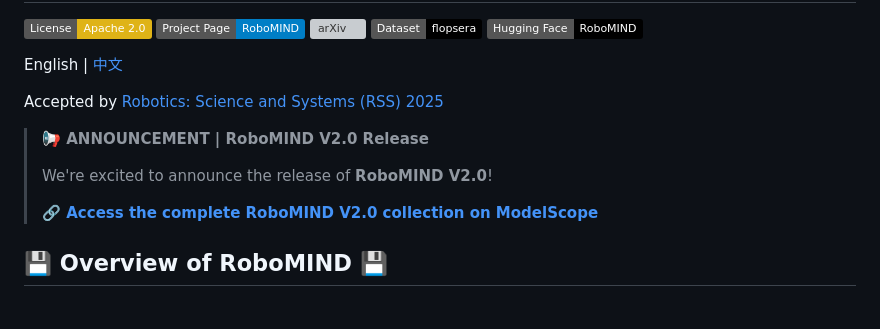
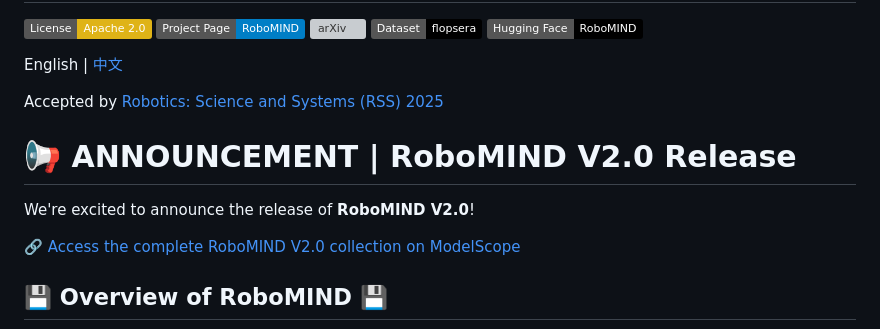
Before and after one commit to x-humanoid-robomind/x-humanoid-robomind.github.io, a Markdown page: README.md, the part around the change. Rendered like a GitHub page; badges without logos; grey boxes are pictures that could not be loaded.

```diff
--- a/README.md
+++ b/README.md
@@ -10,12 +10,10 @@ English | [中文](./README.zh.md)
 
 Accepted by [Robotics: Science and Systems (RSS) 2025](https://roboticsconference.org/program/papers/152/)
 
-> **📢 ANNOUNCEMENT | RoboMIND V2.0 Release**
->
-> We're excited to announce the release of **RoboMIND V2.0**!
->
-> **🔗 [Access the complete RoboMIND V2.0 collection on ModelScope](https://modelscope.cn/collections/X-Humanoid/RoboMIND20)**
+# 📢 ANNOUNCEMENT | RoboMIND V2.0 Release
+We're excited to announce the release of **RoboMIND V2.0**!
 
+🔗 [Access the complete RoboMIND V2.0 collection on ModelScope](https://modelscope.cn/collections/X-Humanoid/RoboMIND20)
 ## 💾 Overview of RoboMIND 💾
 <img src="./static/images/piechart_new.png" border=0 width=100%>
 
```
